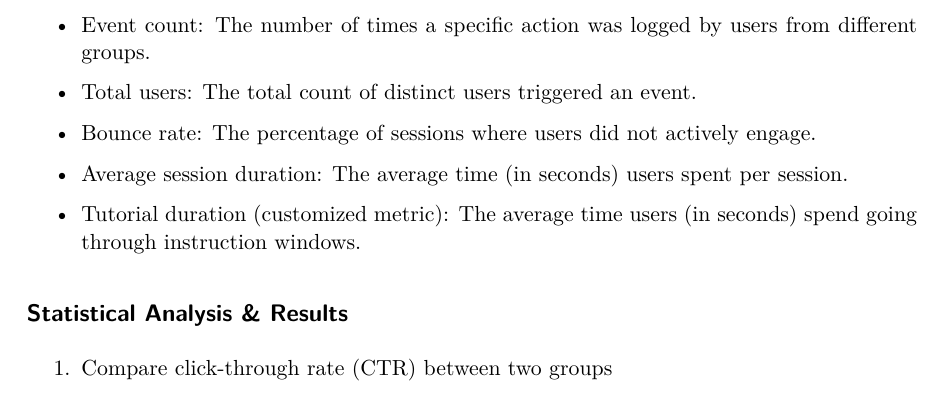
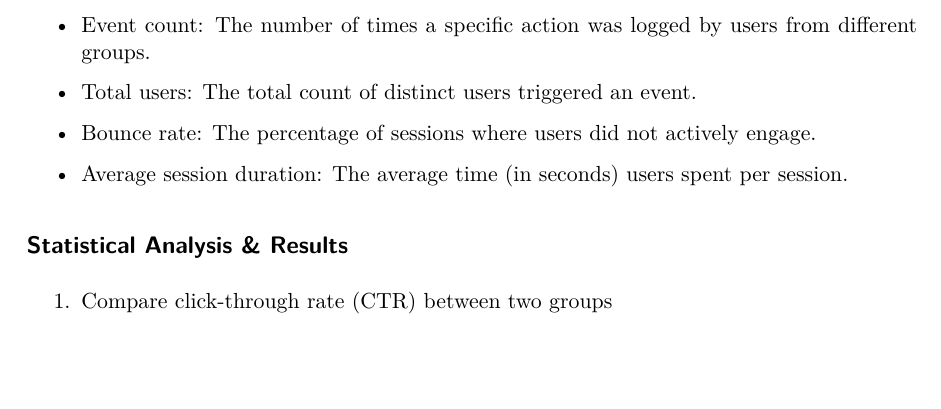
Before and after one commit to JamesSSSong/5243Team8_Project3, a Quarto document (Final_Report.qmd): part of page 2 of 6, cut so that both start at the same text, the shorter picture padded with empty space. The pictures show the output file Final_Report.pdf that the author committed with the source.

Commit message:
Fix minor details

```diff
--- a/Final_Report.qmd
+++ b/Final_Report.qmd
@@ -36,8 +36,6 @@ The deployed web link was emailed to students from STAT 4243/5243 and statistics
 -   Bounce rate: The percentage of sessions where users did not actively engage.
 
 -   Average session duration: The average time (in seconds) users spent per session.
-
--   Tutorial duration (customized metric): The average time users (in seconds) spend going through instruction windows.
 
 ## Statistical Analysis & Results
 
```
Also changed, not shown: Final_Report.pdf.
